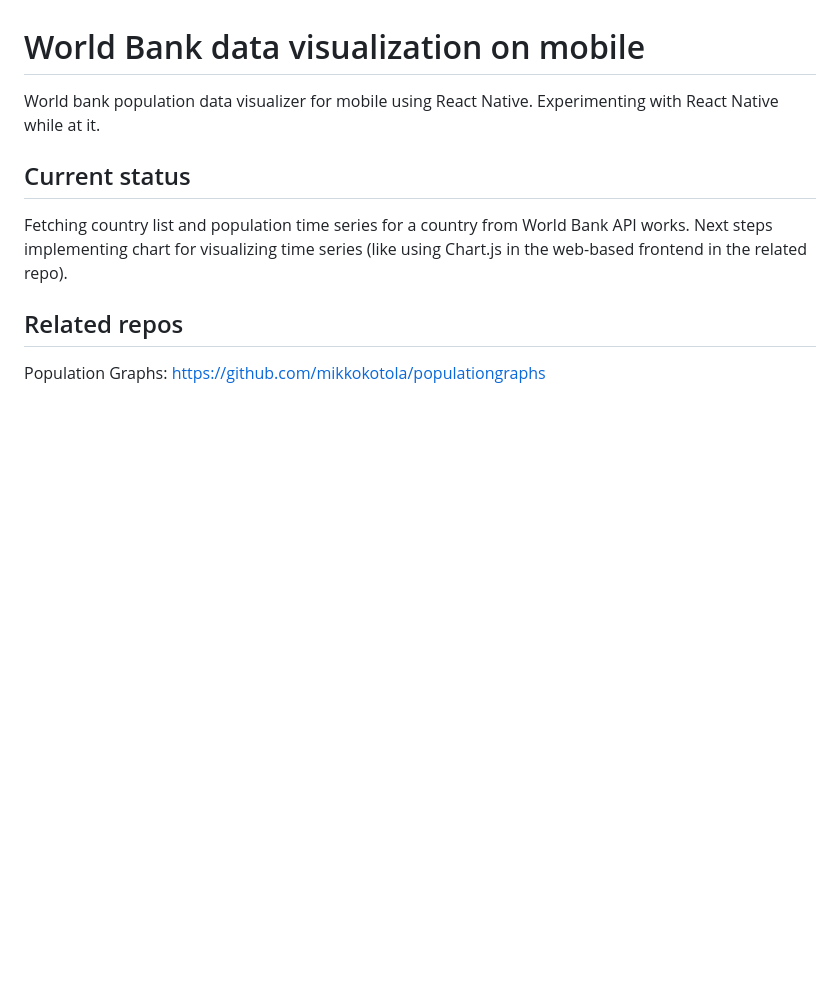
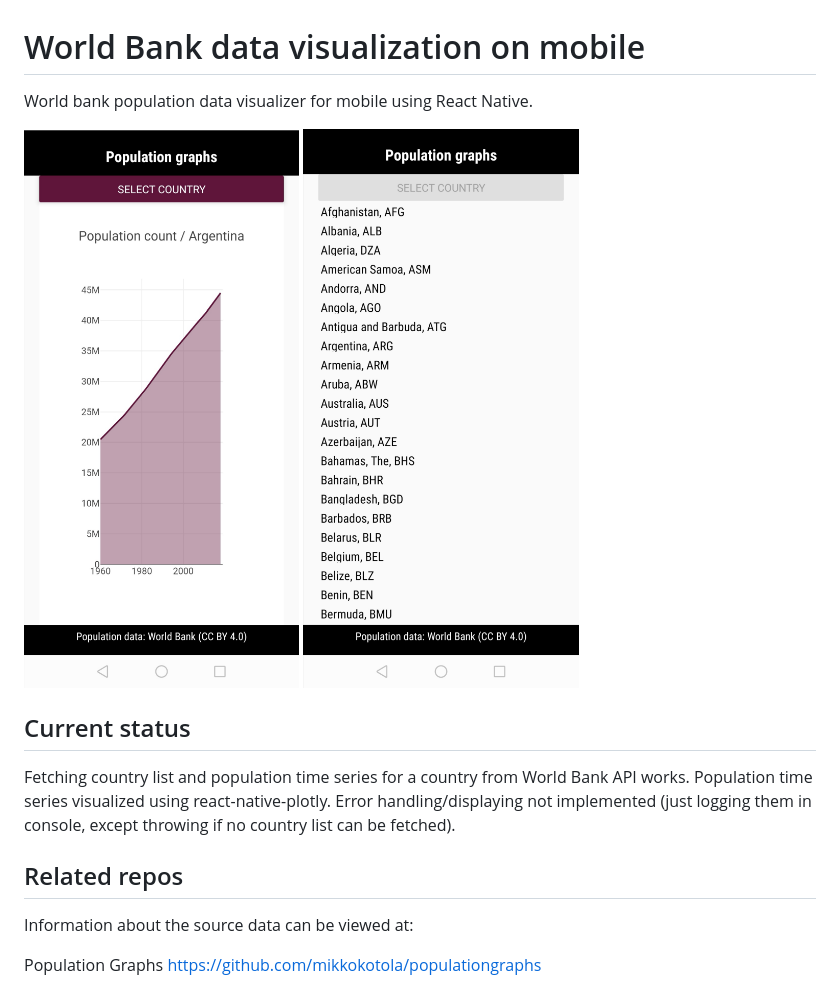
Before and after one commit to mikkokotola/worldbankmobile, a Markdown page: README.md, the part around the change. GitHub-like rendering; pictures changed too: pics/Population_graphs_mobile_countrylist.jpg (added), pics/Population_graphs_mobile_graph.jpg (added); blank space fills up the shorter version.

Commit message:
Add screenshots and update status

```diff
--- a/README.md
+++ b/README.md
@@ -1,8 +1,13 @@
 # World Bank data visualization on mobile
-World bank population data visualizer for mobile using React Native. Experimenting with React Native while at it.
+World bank population data visualizer for mobile using React Native.
+
+![Sample population graph](./pics/Population_graphs_mobile_graph.jpg)
+![Country list view](./pics/Population_graphs_mobile_countrylist.jpg)
 
 ## Current status
-Fetching country list and population time series for a country from World Bank API works. Next steps implementing chart for visualizing time series (like using Chart.js in the web-based frontend in the related repo).
+Fetching country list and population time series for a country from World Bank API works. Population time series visualized using react-native-plotly. Error handling/displaying not implemented (just logging them in console, except throwing if no country list can be fetched).
 
 ## Related repos
-Population Graphs: https://github.com/mikkokotola/populationgraphs
+Information about the source data can be viewed at:
+
+Population Graphs https://github.com/mikkokotola/populationgraphs
```
